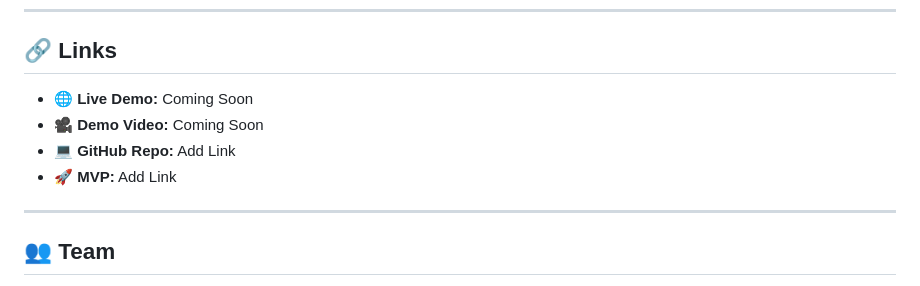
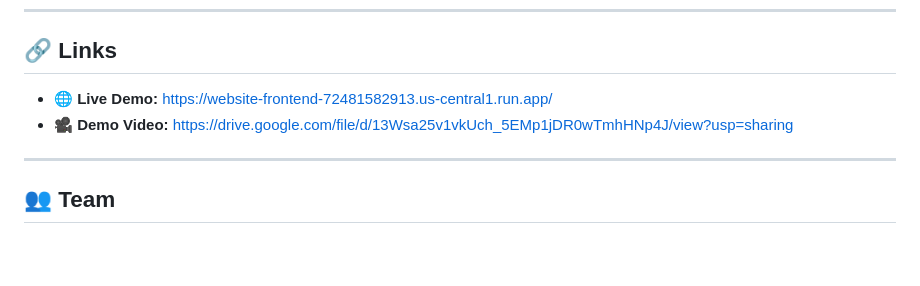
Before and after one commit to Zahid-Ham/SevaSetu, a Markdown page: README.md, the part around the change. GitHub-like rendering; blank space fills up the shorter version.

```diff
--- a/README.md
+++ b/README.md
@@ -170,10 +170,8 @@ Convert messy emails into structured timelines
 
 ## 🔗 Links
 
-- 🌐 **Live Demo:** Coming Soon
-- 🎥 **Demo Video:** Coming Soon
-- 💻 **GitHub Repo:** Add Link
-- 🚀 **MVP:** Add Link
+- 🌐 **Live Demo:** https://website-frontend-72481582913.us-central1.run.app/
+- 🎥 **Demo Video:** https://drive.google.com/file/d/13Wsa25v1vkUch_5EMp1jDR0wTmhHNp4J/view?usp=sharing
 
 ---
 
```
